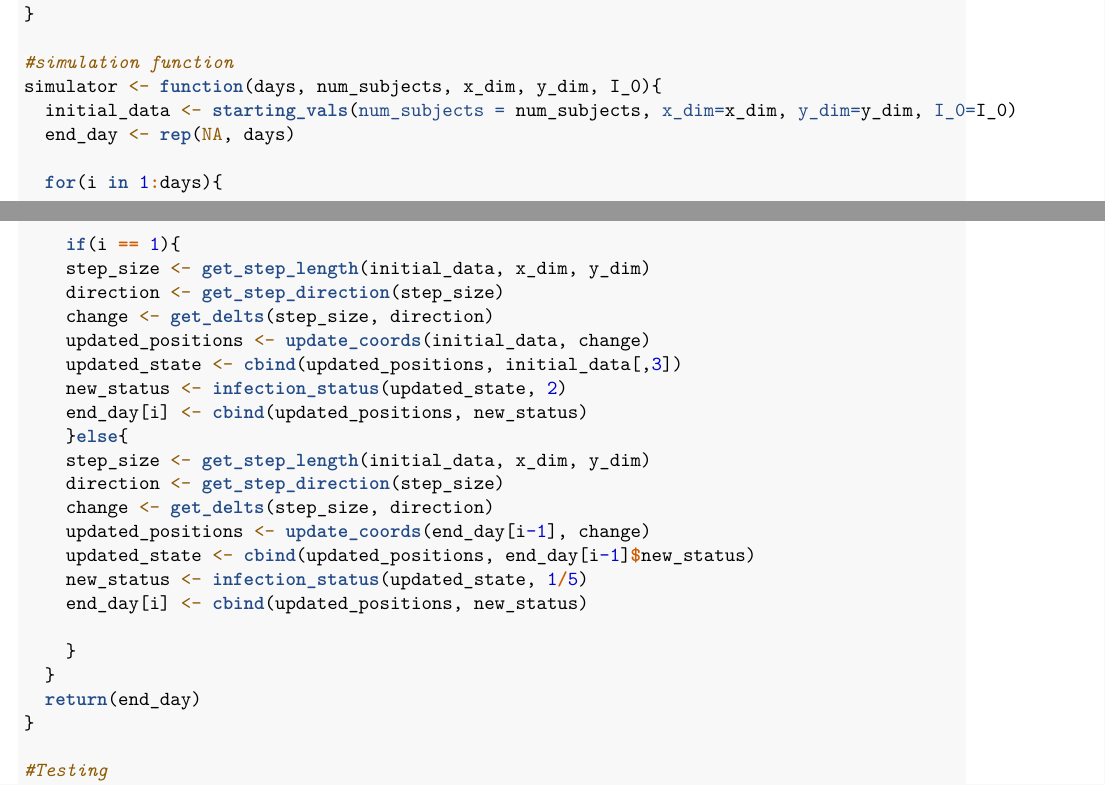
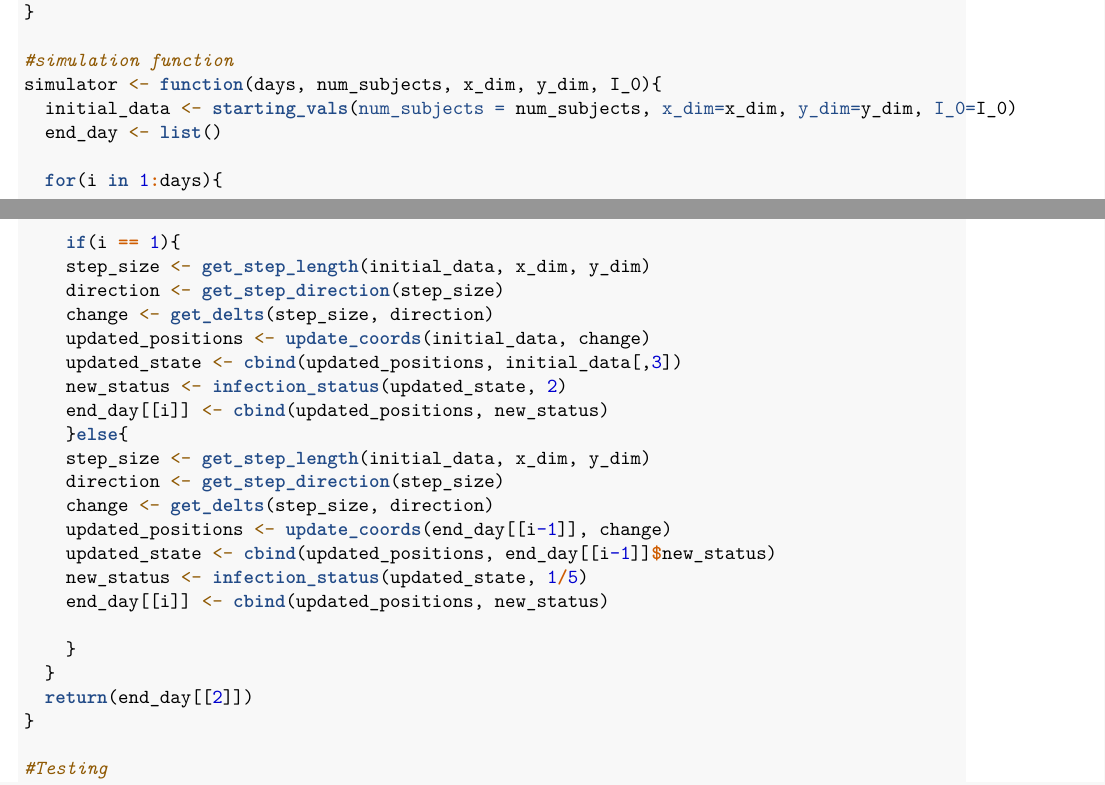
Before and after one commit to nathanhemenway/COVID-19-Simulator, an R Markdown document (Stat 400 proj.Rmd): two parts of pages 2 and 3 of 3, joined at a grey line, cut so that both start at the same text. Rendered offline with R 4.5, knitr and Pandoc, then LaTeX, with nearby package versions; code that draws random numbers runs with fixed seeds of ours.

Commit message:
worked out some problems in simulator function

```diff
--- a/Stat 400 proj.Rmd
+++ b/Stat 400 proj.Rmd
@@ -95,7 +95,7 @@ infection_status <- function(state, mean_crit_dist){
 #simulation function
 simulator <- function(days, num_subjects, x_dim, y_dim, I_0){
   initial_data <- starting_vals(num_subjects = num_subjects, x_dim=x_dim, y_dim=y_dim, I_0=I_0)
-  end_day <- rep(NA, days)
+  end_day <- list()
 
   for(i in 1:days){
 
@@ -106,19 +106,19 @@ simulator <- function(days, num_subjects, x_dim, y_dim, I_0){
     updated_positions <- update_coords(initial_data, change)
     updated_state <- cbind(updated_positions, initial_data[,3])
     new_status <- infection_status(updated_state, 2)
-    end_day[i] <- cbind(updated_positions, new_status)
+    end_day[[i]] <- cbind(updated_positions, new_status)
     }else{
     step_size <- get_step_length(initial_data, x_dim, y_dim)
     direction <- get_step_direction(step_size)
     change <- get_delts(step_size, direction)
-    updated_positions <- update_coords(end_day[i-1], change)
-    updated_state <- cbind(updated_positions, end_day[i-1]$new_status)
+    updated_positions <- update_coords(end_day[[i-1]], change)
+    updated_state <- cbind(updated_positions, end_day[[i-1]]$new_status)
     new_status <- infection_status(updated_state, 1/5)
-    end_day[i] <- cbind(updated_positions, new_status)
+    end_day[[i]] <- cbind(updated_positions, new_status)
 
     }
   }
-  return(end_day)
+  return(end_day[[2]])
 }
 
 #Testing
```
